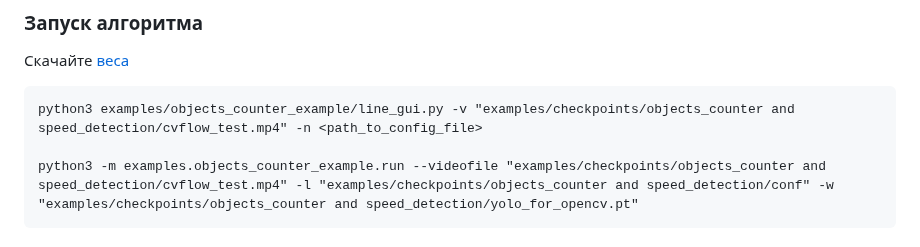
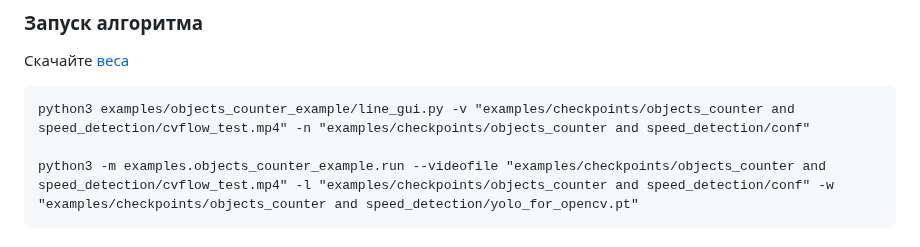
Before and after one commit to MLFreelib/cvflow, a Markdown page: README.md, the part around the change. Drawn GitHub-style.

```diff
--- a/README.md
+++ b/README.md
@@ -261,7 +261,7 @@ Note: веса передаются в формате .pt для через за
 ### Запуск алгоритма
    Скачайте [веса](https://drive.google.com/file/d/1A5vtooMwaz2TPBdQQWuDnV7qIg5oC8bA/view?usp=drive_link)
 
-    python3 examples/objects_counter_example/line_gui.py -v "examples/checkpoints/objects_counter and speed_detection/cvflow_test.mp4" -n <path_to_config_file>
+    python3 examples/objects_counter_example/line_gui.py -v "examples/checkpoints/objects_counter and speed_detection/cvflow_test.mp4" -n "examples/checkpoints/objects_counter and speed_detection/conf"
 
     python3 -m examples.objects_counter_example.run --videofile "examples/checkpoints/objects_counter and speed_detection/cvflow_test.mp4" -l "examples/checkpoints/objects_counter and speed_detection/conf" -w "examples/checkpoints/objects_counter and speed_detection/yolo_for_opencv.pt"
 
```
